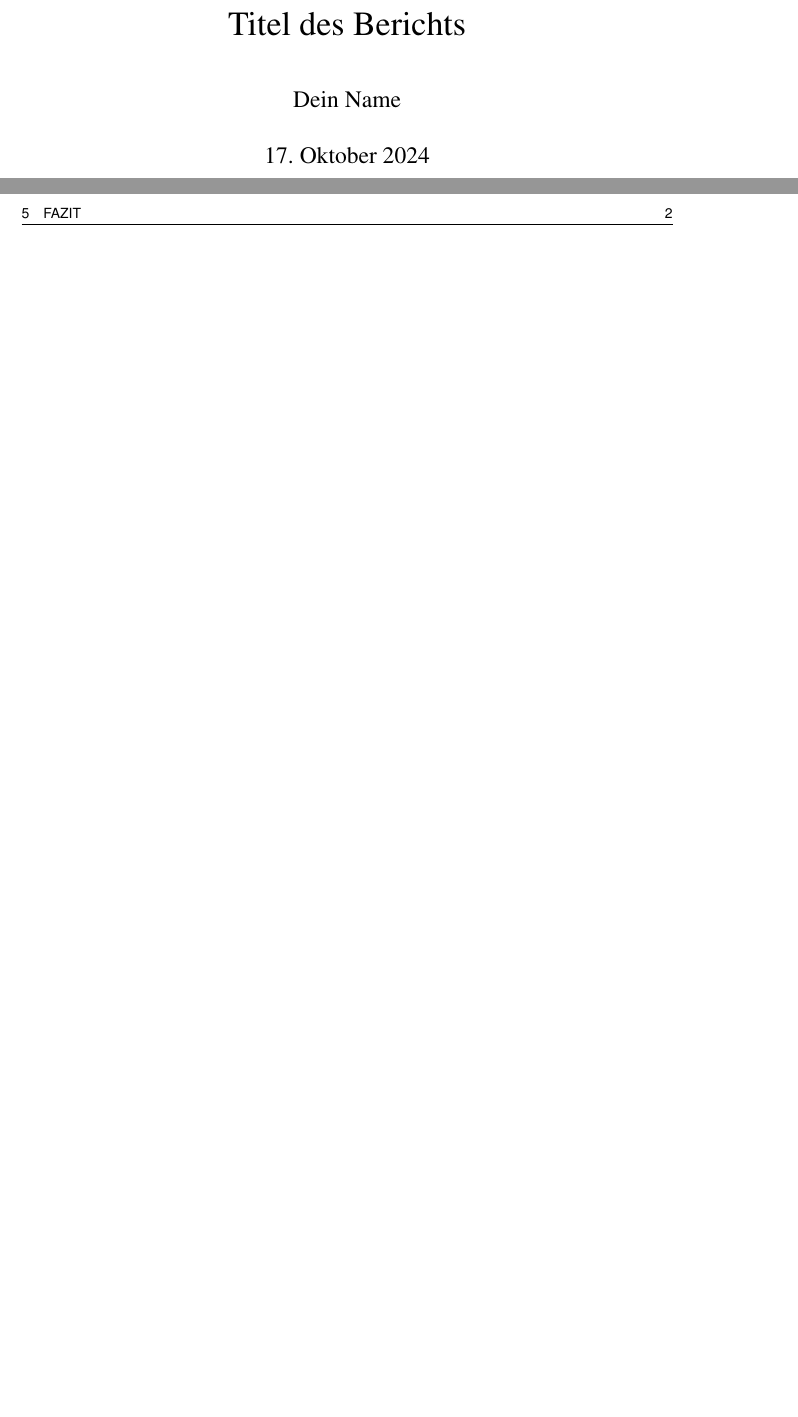
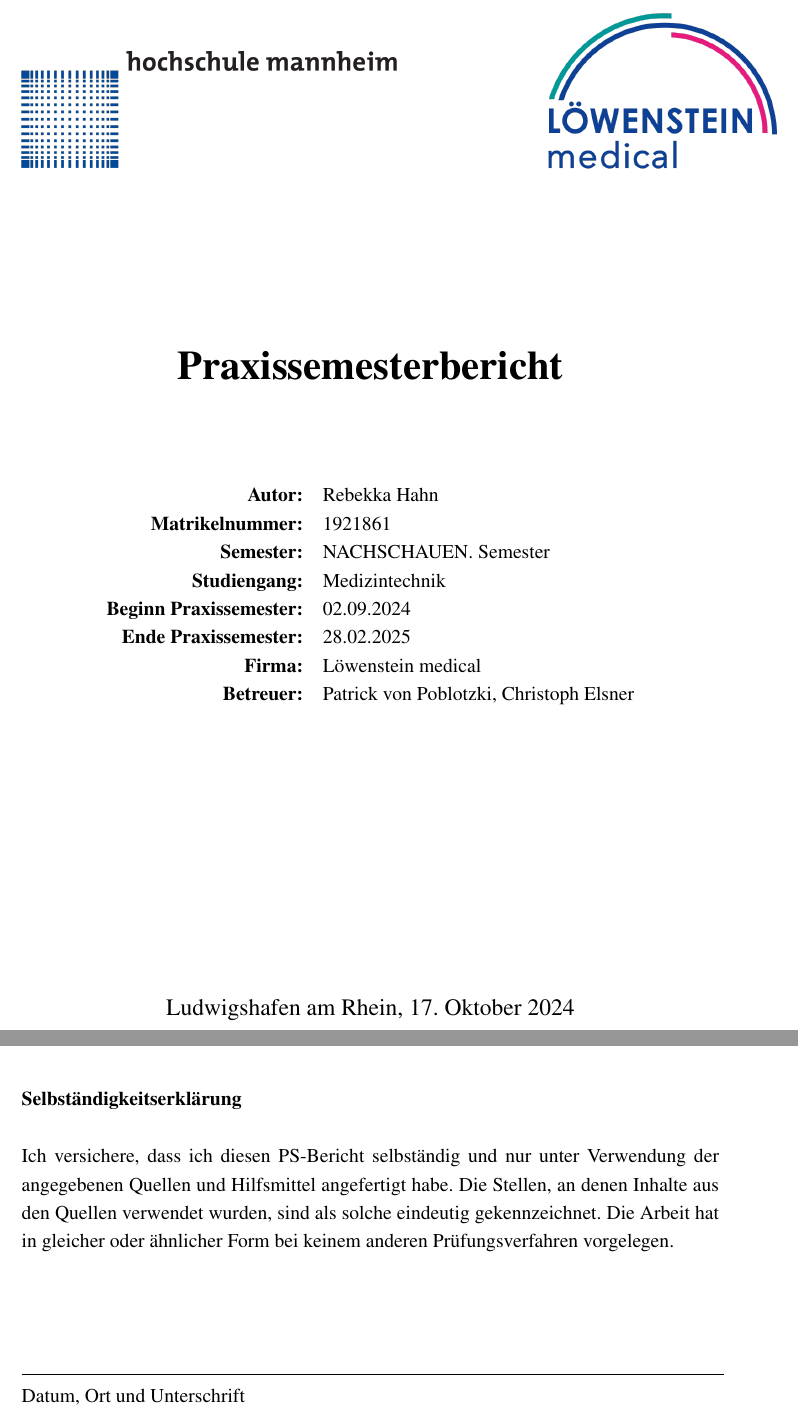
Before and after one commit to Bekky95/Praxissemesterbericht, a LaTeX document (Praxissemesterbericht.tex, which reads preamble.tex): two parts of pages 1 and 2 of 3 before the commit and two parts of pages 1 and 3 of 5 after it, joined at a grey line, cut at the place of the change, the shorter picture padded with empty space. Compiled offline with pdfLaTeX.

Commit message:
Titlepage und Selbstständigkeitserklärung

```diff
--- a/Praxissemesterbericht.tex
+++ b/Praxissemesterbericht.tex
@@ -1,19 +1,63 @@
 \documentclass[a4paper, 12pt]{article}
-
 \input{preamble}
 \usepackage{titlesec}
 
-\title{Titel des Berichts}
-\author{Dein Name}
-\date{\today}               % Aktuelles Datum einfügen
-
 \begin{document}
 
-\maketitle                  % Titel, Autor und Datum anzeigen
+\begin{titlepage}
+	\centering
+	%\vspace*{2cm} %Abstand nach oben
 
+	% Logos:
+    \begin{minipage}{0.1\textwidth}
+        \includegraphics[height=2.5cm]
+        {Hochschule_Mannheim_logo.png}
+    \end{minipage}
+    \hfill
+    \begin{minipage}{0.25\textwidth}
+        \includegraphics[height=5cm]
+        {loewenstein_logo.png}
+    \end{minipage}
+
+    \vspace{2.5cm} % Abstand nach den Bildern
+
+	%Titel:
+	{\Huge\bfseries Praxissemesterbericht \par}
+    \vspace{2cm} % Abstand nach dem Titel
+
+    % titlepage content
+    \begin{tabular}{ r  l }
+        \textbf{Autor:} & Rebekka Hahn \\
+        \textbf{Matrikelnummer:} & 1921861 \\
+        \textbf{Semester:} & NACHSCHAUEN. Semester \\
+        \textbf{Studiengang:} & Medizintechnik \\
+        \textbf{Beginn Praxissemester:} & 02.09.2024 \\
+        \textbf{Ende Praxissemester:} & 28.02.2025 \\
+        \textbf{Firma:} & Löwenstein medical \\
+        \textbf{Betreuer:} & Patrick von Poblotzki, Christoph Elsner \\
+    \end{tabular}
+
+    \vfill % Abstand nach unten
+
+    % Ort und Datum
+    {\large Ludwigshafen am Rhein, \today \par}
+
+\end{titlepage}
+
+\newpage
 \tableofcontents            % Inhaltsverzeichnis generieren
 \newpage                    % Neue Seite für den Textteil
 
+{\bfseries Selbständigkeitserklärung}\\ \\
+Ich versichere, dass ich diesen PS-Bericht selbständig und nur unter Verwendung der angegebenen
+Quellen und Hilfsmittel angefertigt habe. Die Stellen, an denen Inhalte aus den Quellen verwendet
+wurden, sind als solche eindeutig gekennzeichnet. Die Arbeit hat in gleicher oder ähnlicher Form bei
+keinem anderen Prüfungsverfahren vorgelegen. \\
+\vspace{1.5cm} \\
+\line(1,0){430} \\
+Datum, Ort und Unterschrift\\
+
+\newpage
 \section{Einleitung}
 Hier beginnt die Einleitung deines Berichts. Du erklärst das Thema und gibst eine Übersicht.
 \cite{digilink177512-pschyrembel}
--- a/preamble.tex
+++ b/preamble.tex
@@ -22,7 +22,7 @@
 \floatname{listing}{Listing} % listing ist ein Fließobjekt
 
 % Auch wenn es anrüchig ist, man kann den Platz etwas mehr ausnützen
-\usepackage[paper=a4paper,width=14cm,left=35mm,height=22cm]{geometry}
+\usepackage[paper=a4paper,width=15cm,left=35mm,height=22cm]{geometry}
 \usepackage{setspace}
 \linespread{1.2} % nicht ganz anderthalbzeilig, nur ein bisschen mehr Platz - war 1.15
 \setlength{\parskip}{0.4em} % kleiner Paragraphen(Absatz)-abstand
```
Also changed, not shown: Praxissemesterbericht_bibliographie.bib (+14 -7 lines), Hochschule_Mannheim_logo.png (added), Praxissemesterbericht.bbl, Praxissemesterbericht.pdf, loewenstein_logo.png (added), Praxissemesterbericht.tex (1 more changed lines), 8 other files.
